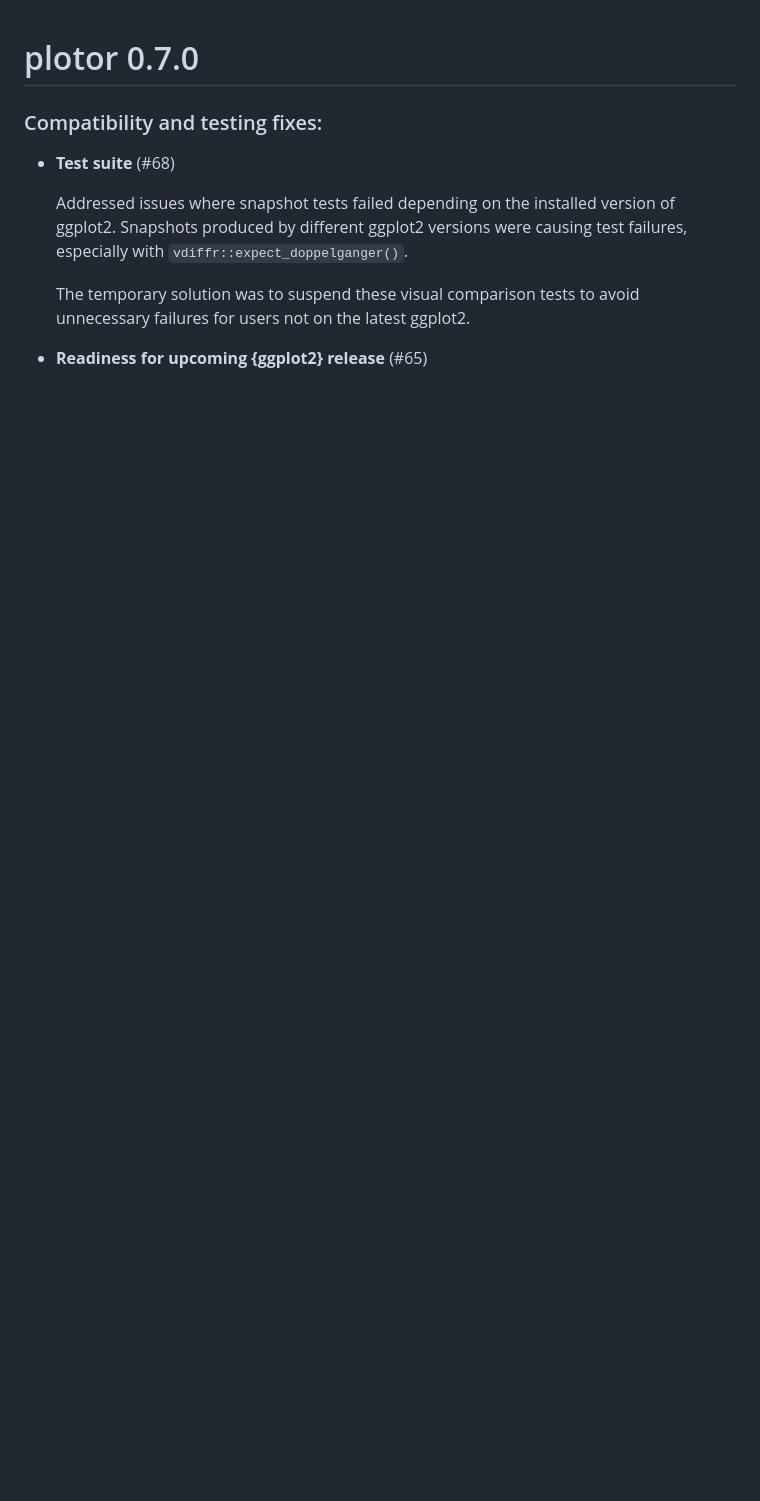
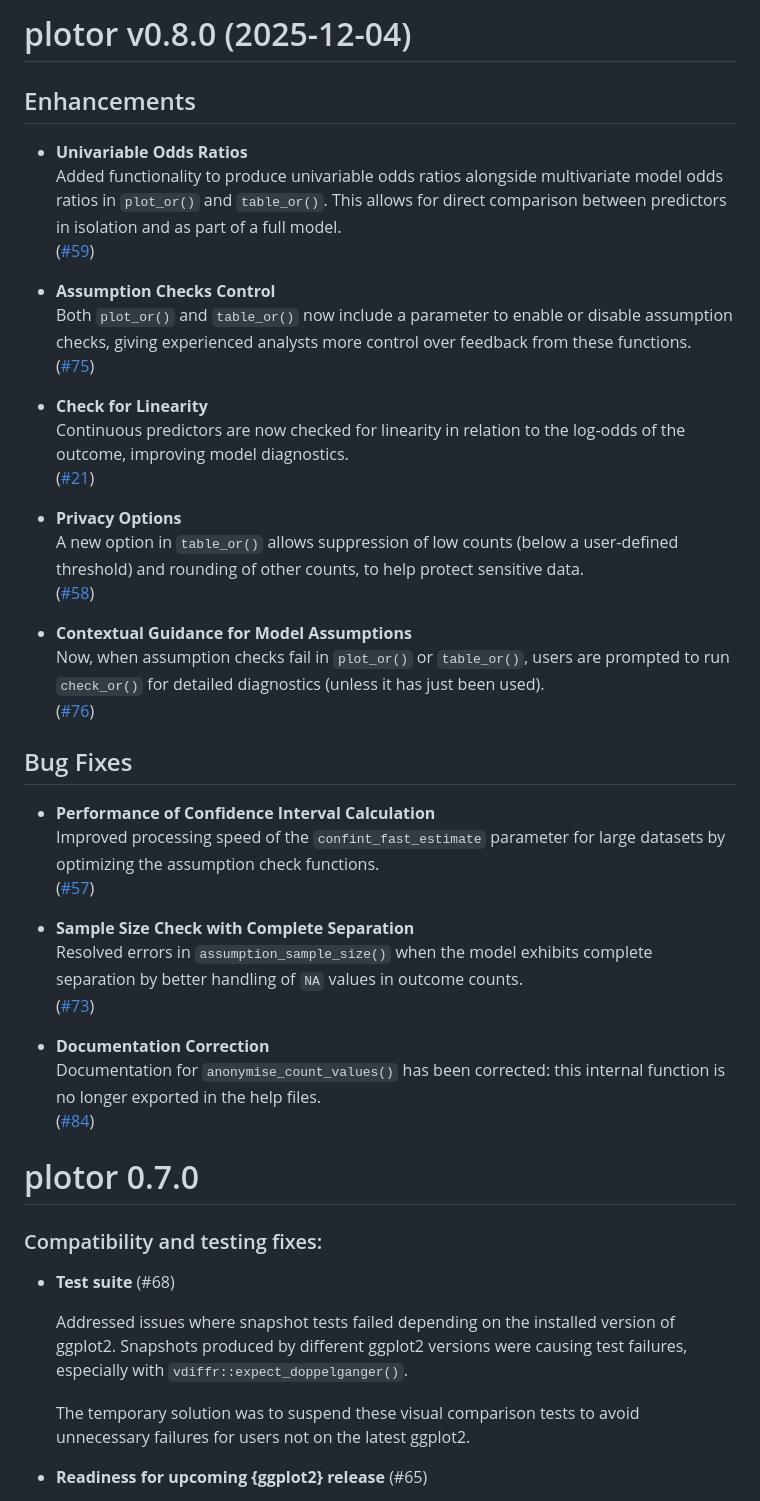
Before and after one commit to craig-parylo/plotor, a Markdown page: NEWS.md, the part around the change. Drawn GitHub-style; blank space fills up the shorter version.

Commit message:
:memo: updates news with details for v0.8.0

```diff
--- a/NEWS.md
+++ b/NEWS.md
@@ -1,3 +1,42 @@
+# plotor v0.8.0 (2025-12-04)
+
+## Enhancements
+
+- **Univariable Odds Ratios**
+  Added functionality to produce univariable odds ratios alongside multivariate model odds ratios in `plot_or()` and `table_or()`. This allows for direct comparison between predictors in isolation and as part of a full model.
+  ([#59](https://github.com/craig-parylo/plotor/issues/59))
+
+- **Assumption Checks Control**
+  Both `plot_or()` and `table_or()` now include a parameter to enable or disable assumption checks, giving experienced analysts more control over feedback from these functions.
+  ([#75](https://github.com/craig-parylo/plotor/issues/75))
+
+- **Check for Linearity**
+  Continuous predictors are now checked for linearity in relation to the log-odds of the outcome, improving model diagnostics.
+  ([#21](https://github.com/craig-parylo/plotor/issues/21))
+
+- **Privacy Options**
+  A new option in `table_or()` allows suppression of low counts (below a user-defined threshold) and rounding of other counts, to help protect sensitive data.
+  ([#58](https://github.com/craig-parylo/plotor/issues/58))
+
+- **Contextual Guidance for Model Assumptions**
+  Now, when assumption checks fail in `plot_or()` or `table_or()`, users are prompted to run `check_or()` for detailed diagnostics (unless it has just been used).
+  ([#76](https://github.com/craig-parylo/plotor/issues/76))
+
+
+## Bug Fixes
+
+- **Performance of Confidence Interval Calculation**
+  Improved processing speed of the `confint_fast_estimate` parameter for large datasets by optimizing the assumption check functions.
+  ([#57](https://github.com/craig-parylo/plotor/issues/57))
+
+- **Sample Size Check with Complete Separation**
+  Resolved errors in `assumption_sample_size()` when the model exhibits complete separation by better handling of `NA` values in outcome counts.
+  ([#73](https://github.com/craig-parylo/plotor/issues/73))
+
+- **Documentation Correction**
+  Documentation for `anonymise_count_values()` has been corrected: this internal function is no longer exported in the help files.
+  ([#84](https://github.com/craig-parylo/plotor/issues/84))
+
 # plotor 0.7.0
 
 ### Compatibility and testing fixes:
```
